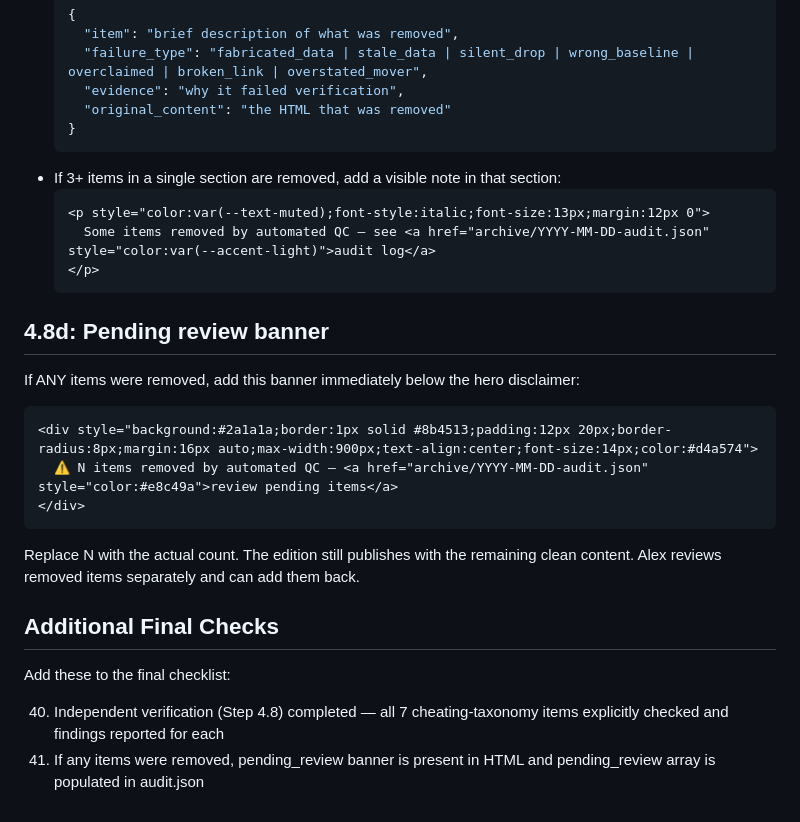
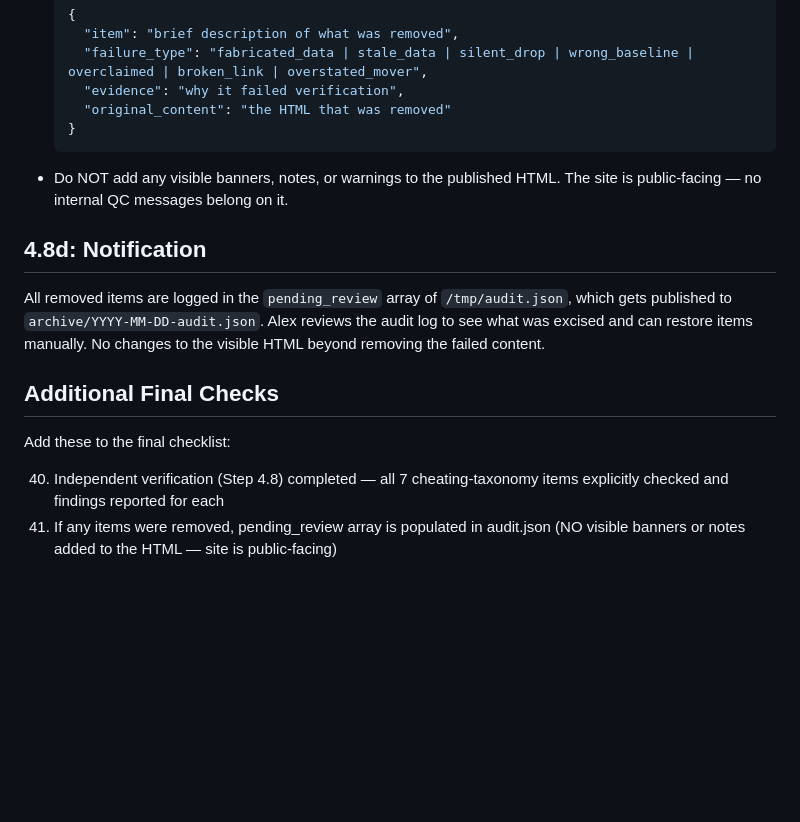
Before and after one commit to allintz/weekly-intel-brief-a9x, a Markdown page: verification-protocol.md, the part around the change. Drawn GitHub-style; blank space fills up the shorter version.

Commit message:
Fix verification protocol: no visible banners on public site, audit log only

````diff
--- a/verification-protocol.md
+++ b/verification-protocol.md
@@ -43,26 +43,15 @@ Compare these counts against the REQUIRED SECTIONS list in the main instructions
     "original_content": "the HTML that was removed"
   }
   ```
-- If 3+ items in a single section are removed, add a visible note in that section:
-  ```html
-  <p style="color:var(--text-muted);font-style:italic;font-size:13px;margin:12px 0">
-    Some items removed by automated QC — see <a href="archive/YYYY-MM-DD-audit.json" style="color:var(--accent-light)">audit log</a>
-  </p>
-  ```
+- Do NOT add any visible banners, notes, or warnings to the published HTML. The site is public-facing — no internal QC messages belong on it.
 
-## 4.8d: Pending review banner
+## 4.8d: Notification
 
-If ANY items were removed, add this banner immediately below the hero disclaimer:
-```html
-<div style="background:#2a1a1a;border:1px solid #8b4513;padding:12px 20px;border-radius:8px;margin:16px auto;max-width:900px;text-align:center;font-size:14px;color:#d4a574">
-  ⚠️ N items removed by automated QC — <a href="archive/YYYY-MM-DD-audit.json" style="color:#e8c49a">review pending items</a>
-</div>
-```
-Replace N with the actual count. The edition still publishes with the remaining clean content. Alex reviews removed items separately and can add them back.
+All removed items are logged in the `pending_review` array of `/tmp/audit.json`, which gets published to `archive/YYYY-MM-DD-audit.json`. Alex reviews the audit log to see what was excised and can restore items manually. No changes to the visible HTML beyond removing the failed content.
 
 ## Additional Final Checks
 
 Add these to the final checklist:
 
 40. Independent verification (Step 4.8) completed — all 7 cheating-taxonomy items explicitly checked and findings reported for each
-41. If any items were removed, pending_review banner is present in HTML and pending_review array is populated in audit.json
+41. If any items were removed, pending_review array is populated in audit.json (NO visible banners or notes added to the HTML — site is public-facing)
````
